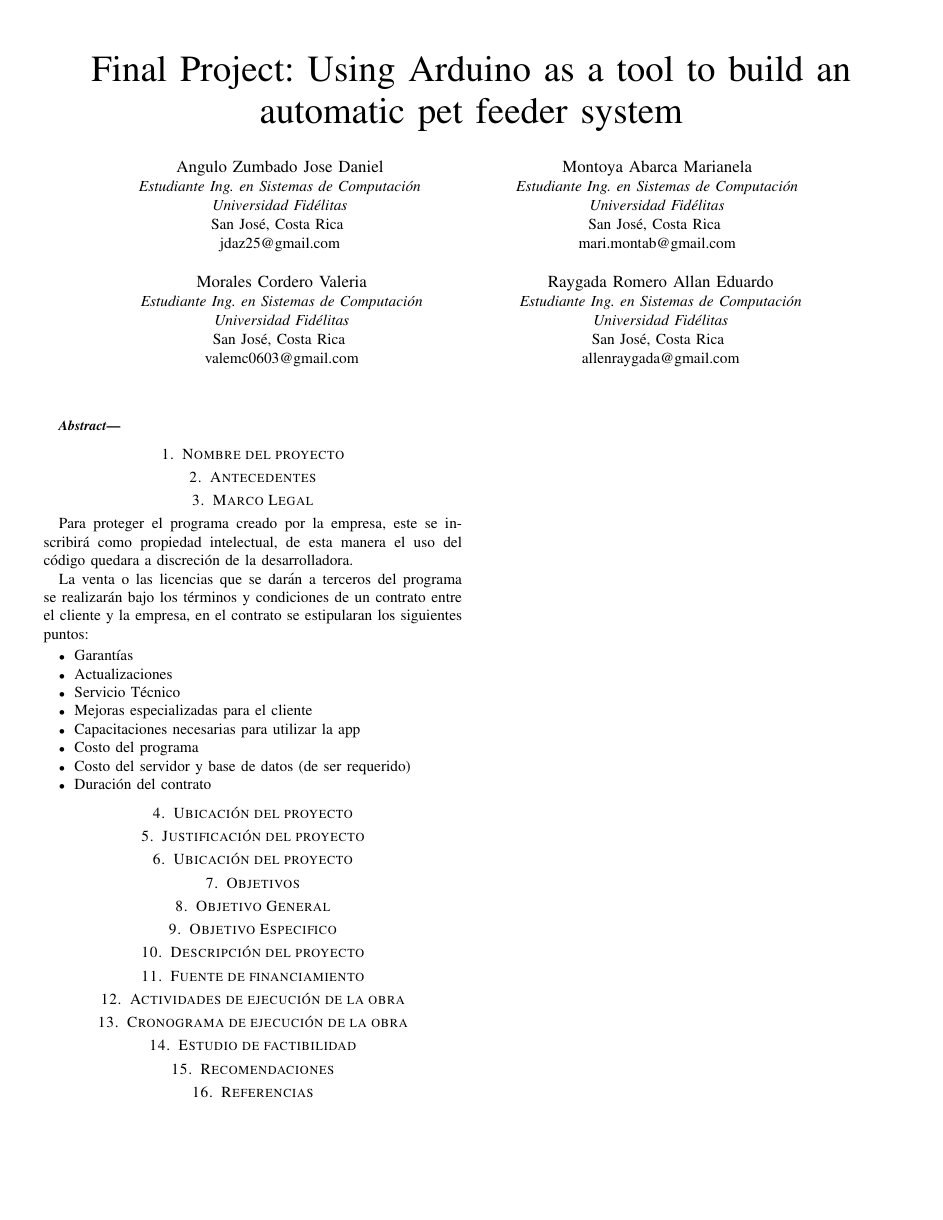
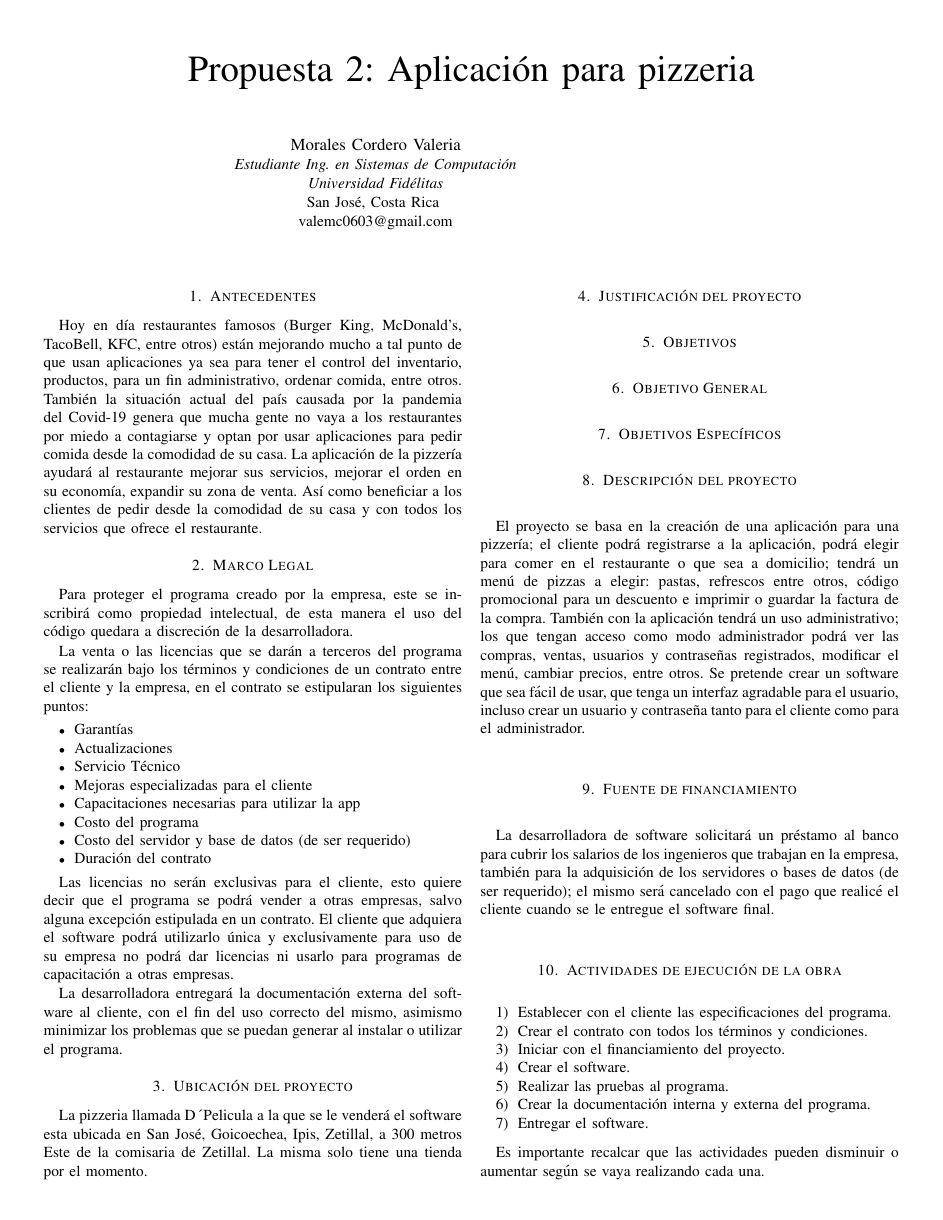
Before and after one commit to valemc0603/documentacion_software_proy_final, a LaTeX paper (Proyecto Final.tex): the whole page before the commit and page 1 of 2 after it. Compiled offline with pdfLaTeX.

Commit message:
information was added to proposal 2

```diff
--- a/Proyecto Final.tex
+++ b/Proyecto Final.tex
@@ -10,6 +10,7 @@
 % Dependencies for Excel2Latex
 \usepackage[table]{xcolor}
 \usepackage{booktabs}
+\usepackage{multirow}
 % Dependencies for Excel2Latex
 \usepackage{listings}
 \usepackage{tikz}
@@ -24,7 +25,7 @@ colorlinks=true,linkcolor={black},citecolor={black},
 urlcolor={black}}
 \usepackage[\MYhyperrefoptions]{hyperref}
 %Titulo del documento
-\title{Final Project: Using Arduino as a tool to build an automatic pet feeder system}
+\title{Propuesta 2: Aplicación para pizzeria}
 
 \makeatletter
 \newcommand{\linebreakand}{%
@@ -57,11 +50,7 @@ urlcolor={black}}
 	San José, Costa Rica \\
 	\href{mailto:valemc0603@gmail.com}{valemc0603@gmail.com}}
 \and
-	\IEEEauthorblockN{Raygada Romero Allan Eduardo}
-	\IEEEauthorblockA{\textit{Estudiante Ing. en Sistemas de Computación}\\
-	\textit{Universidad Fidélitas}\\
-	San José, Costa Rica \\
-	\href{mailto:allenraygada@gmail.com}{allenraygada@gmail.com}}
+
 
 }
 
@@ -75,19 +64,17 @@ urlcolor={black}}
 %\thispagestyle{plain}
 %\pagestyle{plain}
 
-\begin{abstract}
+%\begin{abstract}
 
 
-\end{abstract}
+%\end{abstract}
 
 
 
 
-\section{Nombre del proyecto}
-
-
 \section{Antecedentes}
 
+Hoy en día restaurantes famosos (Burger King, McDonald’s, TacoBell, KFC, entre otros) están mejorando mucho a tal punto de que usan aplicaciones ya sea para tener el control del inventario, productos, para un fin administrativo, ordenar comida, entre otros. También la situación actual del país causada por la pandemia del Covid-19 genera que mucha gente no vaya a los restaurantes por miedo a contagiarse y optan por usar aplicaciones para pedir comida desde la comodidad de su casa. La aplicación de la pizzería ayudará al restaurante mejorar sus servicios, mejorar el orden en su economía, expandir su zona de venta. Así como beneficiar a los clientes de pedir desde la comodidad de su casa y con todos los servicios que ofrece el restaurante.
 
 \section{Marco Legal}
 
@@ -106,14 +93,45 @@ La venta o las licencias que se darán a terceros del programa se realizarán ba
 \item Duración del contrato
 \end{itemize}
 
+Las licencias no serán exclusivas para el cliente, esto quiere decir que el programa se podrá vender a otras empresas, salvo alguna excepción estipulada en un contrato. El cliente que adquiera el software podrá utilizarlo única y exclusivamente para uso de su empresa no podrá dar licencias ni usarlo para programas de capacitación a otras empresas.
+
+La desarrolladora entregará la documentación externa del software al cliente, con el fin del uso correcto del mismo, asimismo minimizar los problemas que se puedan generar al instalar o utilizar el programa.
+
 \section{Ubicación del proyecto}
+
+La pizzeria llamada D´Pelicula a la que se le venderá el software esta ubicada en San José, Goicoechea, Ipis, Zetillal, a 300 metros Este de la comisaria de Zetillal.
+La misma solo tiene una tienda por el momento.
+
 \section{Justificación del proyecto}
-\section{Ubicación del proyecto}
+
 \section{Objetivos}
 \section{Objetivo General}
-\section{Objetivo Especifico}
+\section{Objetivos Específicos}
 
 \section{Descripción del proyecto}
+
+El proyecto se basa en la creación de una aplicación para una pizzería; el cliente podrá registrarse a la aplicación, podrá elegir para comer en el restaurante o que sea a domicilio; tendrá un menú de pizzas a elegir: pastas, refrescos entre otros, código promocional para un descuento e imprimir o guardar la factura de la compra.
+También con la aplicación tendrá un uso administrativo; los que tengan acceso como modo administrador podrá ver las compras, ventas, usuarios y contraseñas registrados, modificar el menú, cambiar precios, entre otros.
+Se pretende crear un software que sea fácil de usar, que tenga un interfaz agradable para el usuario, incluso crear un usuario y contraseña tanto para el cliente como para el administrador.
+
 \section{Fuente de financiamiento}
+
+La desarrolladora de software solicitará un préstamo al banco para cubrir los salarios de los ingenieros que trabajan en la empresa, también para la adquisición de los servidores o bases de datos (de ser requerido); el mismo será cancelado con el pago que realicé el cliente cuando se le entregue el software final.
+
+
+
 \section{Actividades de ejecución de la obra}
+
+\begin{enumerate}
+
+\item Establecer con el cliente las especificaciones del programa.
+\item Crear el contrato con todos los términos y condiciones.
+\item Iniciar con el financiamiento del proyecto.
+\item Crear el software.
+\item Realizar las pruebas al programa.
+\item Crear la documentación interna y externa del programa.
+\item Entregar el software.
+\end{enumerate}
+
+Es importante recalcar que las actividades pueden disminuir o aumentar según se vaya realizando cada una.
 \section{Cronograma de ejecución de la obra}
@@ -125,15 +175 @@ La venta o las licencias que se darán a terceros del programa se realizarán ba
-\section{Recomendaciones}
-
-\section{Referencias}
-
-
-%%\noindent
-%[5] Vidal-Silva, C., Lineros, M. I., Uribe, G. E., \& Olmos, C. J. (2019). Electrónica para Todos con el Uso de Arduino: Experiencias Positivas en la Implementación de Soluciones Hardware- Software. \url{https://doi.org/10.4067/S0718-07642019000600377}\\%%
-%
-%\noindent
-%[6] Mandado, E., Marcos, J., Fernandez, C. and Annesto, J. I., AUTOMATAS Programables Y Sistemas de Automatización, 2009. \url{https://bookdown.org/alberto\_brunete/intro\_automatica/referencias.html}
-%
-%\noindent
-%[6] Tocci, R. (2007). Sistemas digitales Principios y Aplicaciones.\\
-
 \end{document}
```
Also changed, not shown: Proyecto Final.pdf, Proyecto Final.tex (48 more changed lines).
